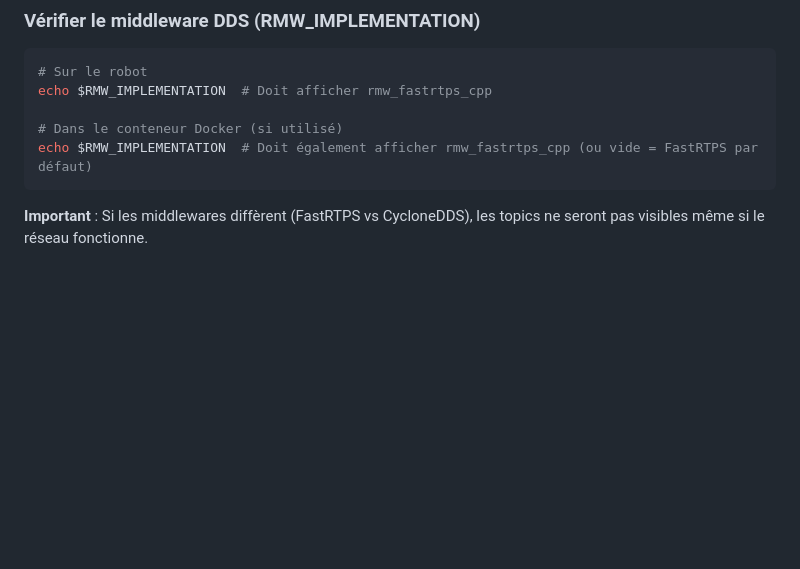
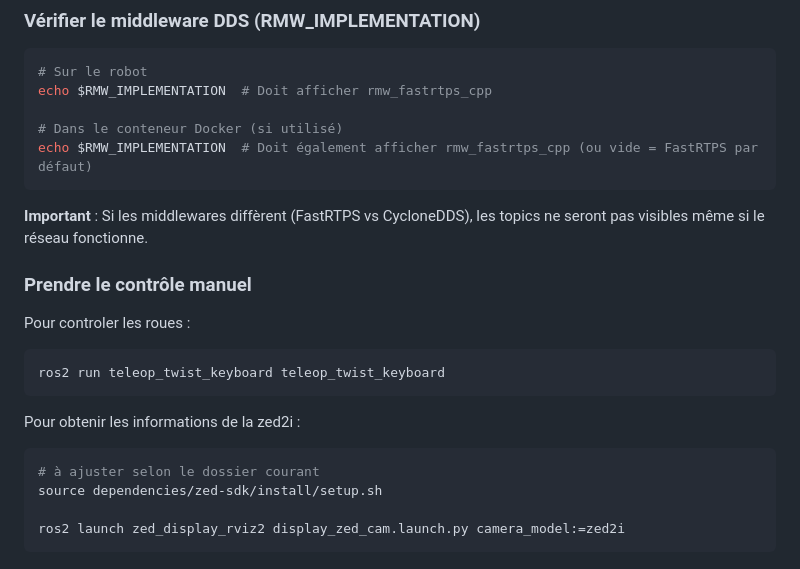
Before and after one commit to Hexa-Da/ANDRA_2025_2026, a Markdown page: docs/DEBUG.md, the part around the change. GitHub-like rendering; blank space fills up the shorter version.

Commit message:
consigne de contrôle

````diff
--- a/docs/DEBUG.md
+++ b/docs/DEBUG.md
@@ -119,3 +119,18 @@ echo $RMW_IMPLEMENTATION  # Doit également afficher rmw_fastrtps_cpp (ou vide =
 ```
 
 **Important** : Si les middlewares diffèrent (FastRTPS vs CycloneDDS), les topics ne seront pas visibles même si le réseau fonctionne.
+
+### Prendre le contrôle manuel
+
+Pour controler les roues :
+```bash
+ros2 run teleop_twist_keyboard teleop_twist_keyboard
+```
+
+Pour obtenir les informations de la zed2i :
+```bash
+# à ajuster selon le dossier courant
+source dependencies/zed-sdk/install/setup.sh
+
+ros2 launch zed_display_rviz2 display_zed_cam.launch.py camera_model:=zed2i
+```
````
